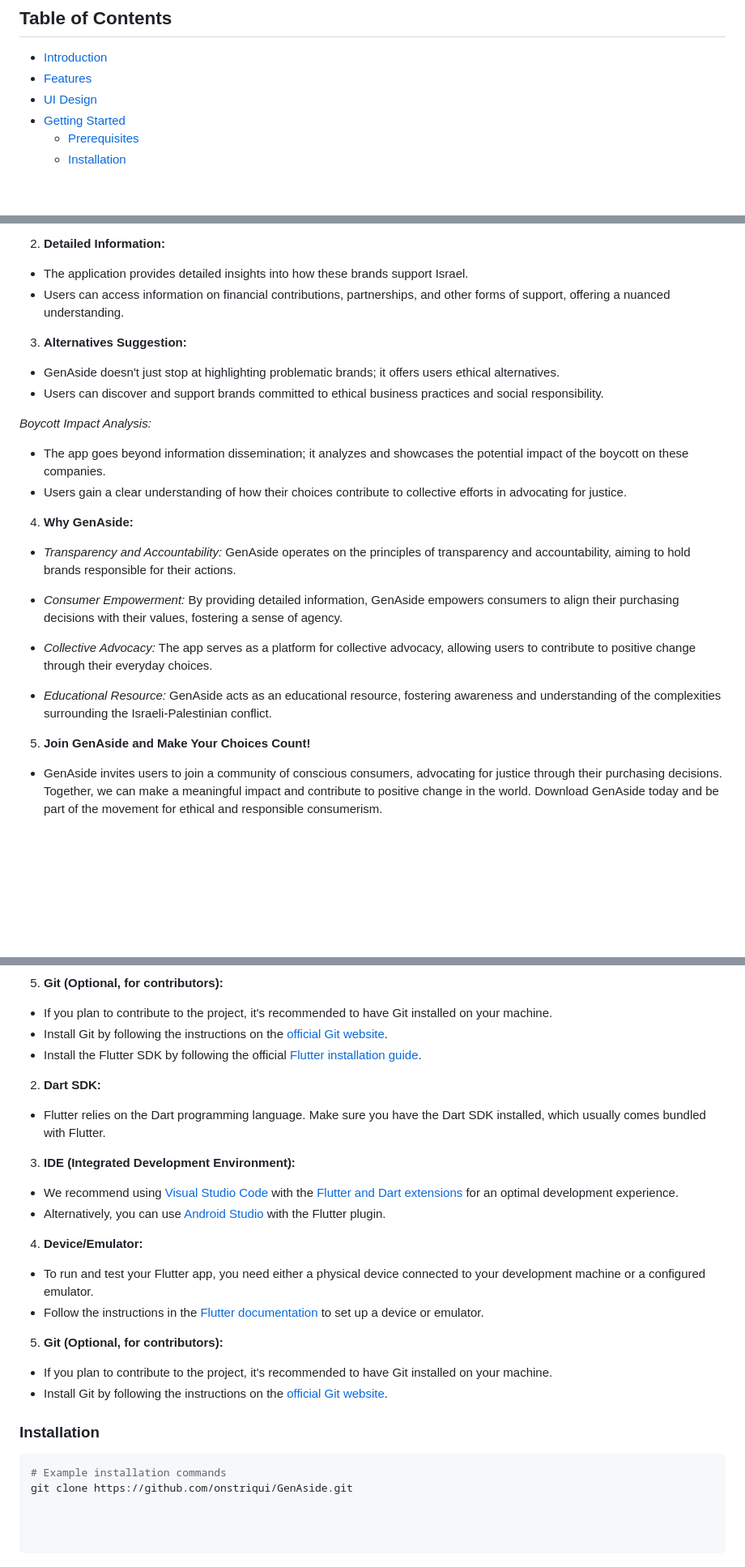
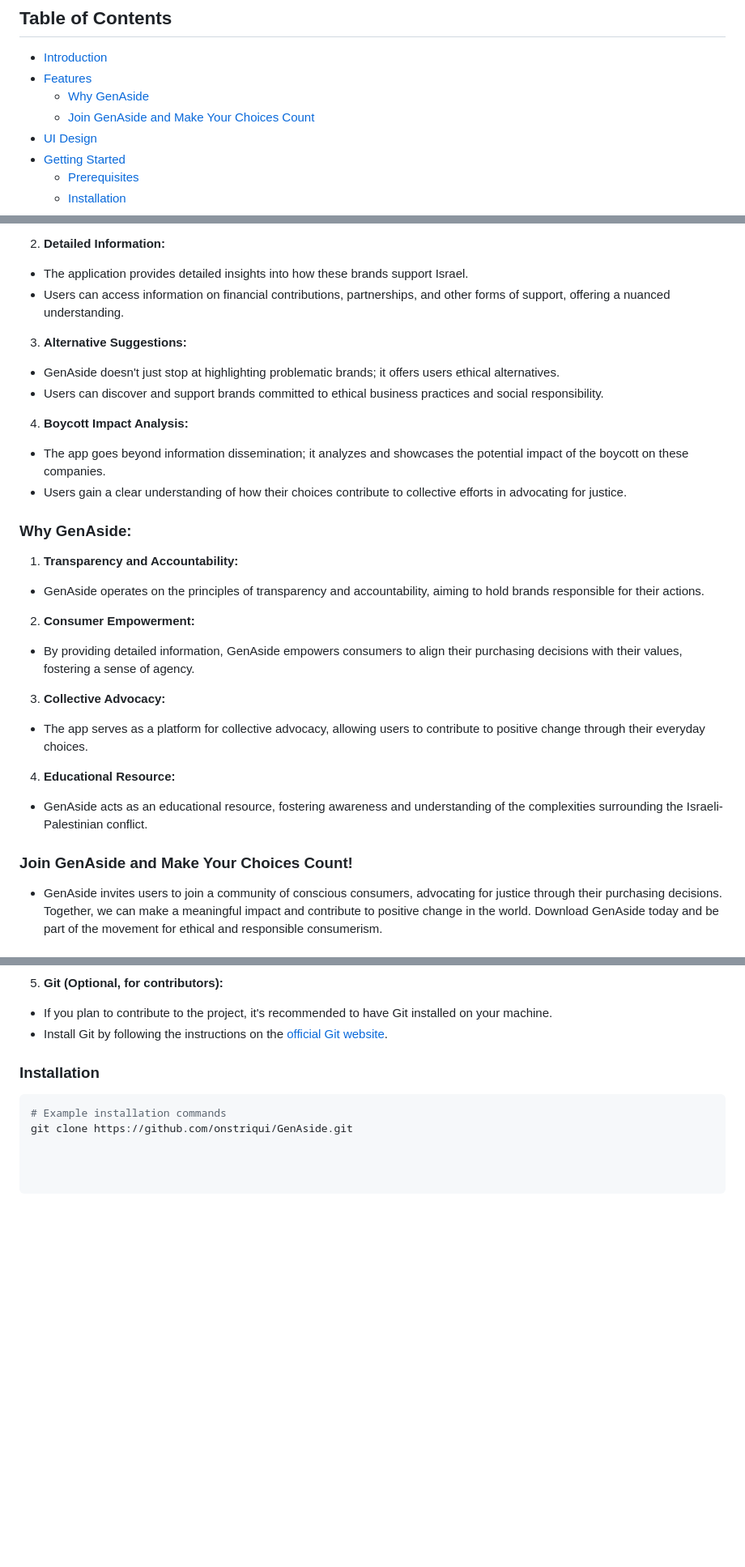
Before and after one commit to onstriqui/GenAside, a Markdown page: README.md, 3 parts joined by grey strips. Shown at 81% size. GitHub-like rendering; blank space fills up the shorter version.

````diff
--- a/README.md
+++ b/README.md
@@ -7,6 +7,8 @@ It aims at providing detailed information on how these brands exactly support Is
 
 - [Introduction](#introduction)
 - [Features](#features)
+  - [Why GenAside](#why-genaside)
+  - [Join GenAside and Make Your Choices Count](#join-genaside-and-make-your-choices-count)
 - [UI Design](#ui-design)
 - [Getting Started](#getting-started)
   - [Prerequisites](#prerequisites)
@@ -27,30 +29,30 @@ GenAside is an application designed to empower individuals to make informed and
 - The application provides detailed insights into how these brands support Israel.
 - Users can access information on financial contributions, partnerships, and other forms of support, offering a nuanced understanding.
 
-3. **Alternatives Suggestion:**
+3. **Alternative Suggestions:**
 
 - GenAside doesn't just stop at highlighting problematic brands; it offers users ethical alternatives.
 - Users can discover and support brands committed to ethical business practices and social responsibility.
 
-_Boycott Impact Analysis:_
+4. **Boycott Impact Analysis:**
 - The app goes beyond information dissemination; it analyzes and showcases the potential impact of the boycott on these companies.
 - Users gain a clear understanding of how their choices contribute to collective efforts in advocating for justice.
 
-4. **Why GenAside:**
+### Why GenAside:
 
-- _Transparency and Accountability:_
-GenAside operates on the principles of transparency and accountability, aiming to hold brands responsible for their actions.
+1. **Transparency and Accountability:**
+- GenAside operates on the principles of transparency and accountability, aiming to hold brands responsible for their actions.
 
-- _Consumer Empowerment:_
-By providing detailed information, GenAside empowers consumers to align their purchasing decisions with their values, fostering a sense of agency.
+2. **Consumer Empowerment:**
+- By providing detailed information, GenAside empowers consumers to align their purchasing decisions with their values, fostering a sense of agency.
 
-- _Collective Advocacy:_
-The app serves as a platform for collective advocacy, allowing users to contribute to positive change through their everyday choices.
+3. **Collective Advocacy:**
+- The app serves as a platform for collective advocacy, allowing users to contribute to positive change through their everyday choices.
 
-- _Educational Resource:_
-GenAside acts as an educational resource, fostering awareness and understanding of the complexities surrounding the Israeli-Palestinian conflict.
+4. **Educational Resource:**
+- GenAside acts as an educational resource, fostering awareness and understanding of the complexities surrounding the Israeli-Palestinian conflict.
 
-5. **Join GenAside and Make Your Choices Count!**
+### Join GenAside and Make Your Choices Count!
 
 - GenAside invites users to join a community of conscious consumers, advocating for justice through their purchasing decisions. Together, we can make a meaningful impact and contribute to positive change in the world. Download GenAside today and be part of the movement for ethical and responsible consumerism.
 
@@ -84,22 +86,6 @@ Before you begin, please ensure you have met the following requirements:
 5. **Git (Optional, for contributors):**
   - If you plan to contribute to the project, it's recommended to have Git installed on your machine.
   - Install Git by following the instructions on the [official Git website](https://git-scm.com/book/en/v2/Getting-Started-Installing-Git).
-  - Install the Flutter SDK by following the official [Flutter installation guide](https://flutter.dev/docs/get-started/install).
-
-2. **Dart SDK:**
-- Flutter relies on the Dart programming language. Make sure you have the Dart SDK installed, which usually comes bundled with Flutter.
-
-3. **IDE (Integrated Development Environment):**
-- We recommend using [Visual Studio Code](https://code.visualstudio.com/) with the [Flutter and Dart extensions](https://flutter.dev/docs/get-started/editor?tab=vscode) for an optimal development experience.
-- Alternatively, you can use [Android Studio](https://developer.android.com/studio) with the Flutter plugin.
-
-4. **Device/Emulator:**
-- To run and test your Flutter app, you need either a physical device connected to your development machine or a configured emulator.
-- Follow the instructions in the [Flutter documentation](https://flutter.dev/docs/get-started/install) to set up a device or emulator.
-
-5. **Git (Optional, for contributors):**
-- If you plan to contribute to the project, it's recommended to have Git installed on your machine.
-- Install Git by following the instructions on the [official Git website](https://git-scm.com/book/en/v2/Getting-Started-Installing-Git).
 
 ### Installation
 ```bash
````
